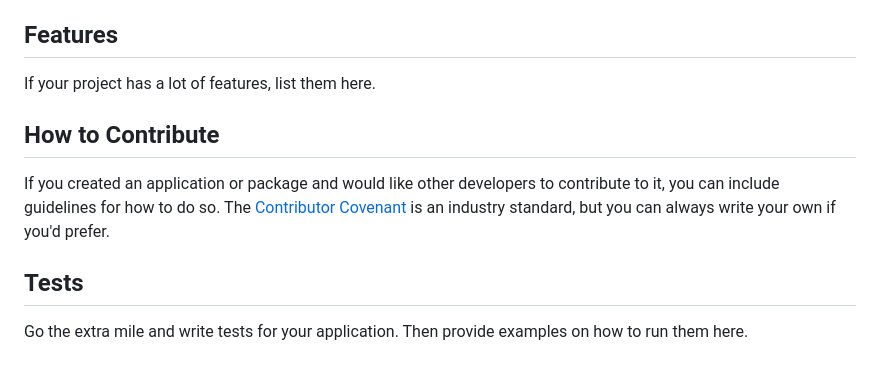
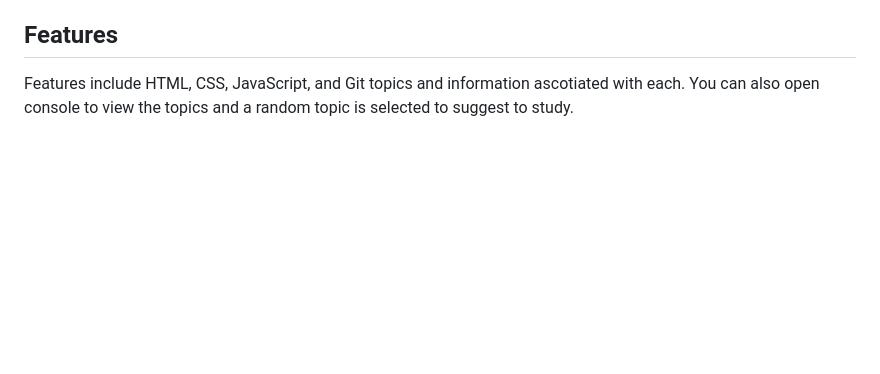
Before and after one commit to DupeaJ/prework-studyguide, a Markdown page: README.md, the part around one of its changes. Rendered like a GitHub page; blank space fills up the shorter version.

```diff
--- a/README.md
+++ b/README.md
@@ -64,12 +33,5 @@ Badges aren't necessary, but they demonstrate street cred. Badges let other deve
 
 ## Features
 
-If your project has a lot of features, list them here.
-
-## How to Contribute
-
-If you created an application or package and would like other developers to contribute to it, you can include guidelines for how to do so. The [Contributor Covenant](https://www.contributor-covenant.org/) is an industry standard, but you can always write your own if you'd prefer.
-
-## Tests
-
-Go the extra mile and write tests for your application. Then provide examples on how to run them here.
+Features include HTML, CSS, JavaScript, and Git topics and information ascotiated with each.
+You can also open console to view the topics and a random topic is selected to suggest to study.
```
Also changed, not shown: other parts of README.md (+7 -38 lines).
